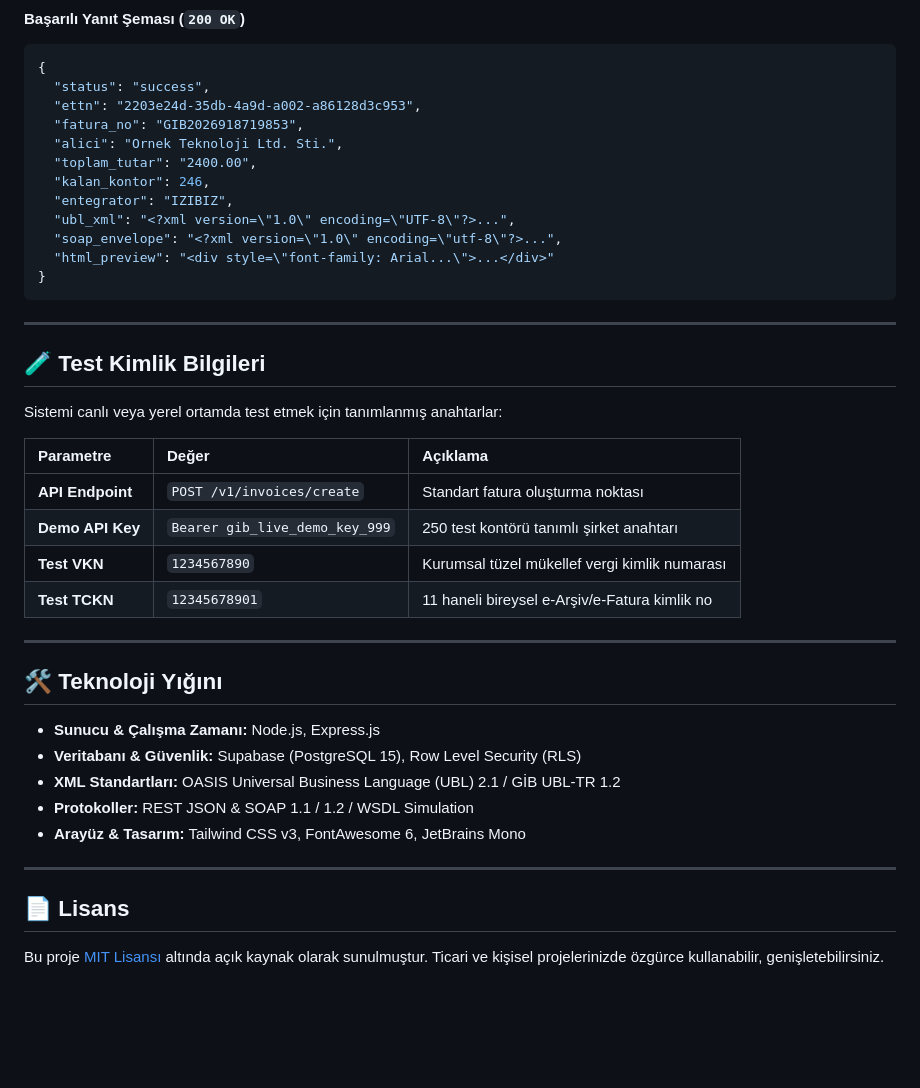
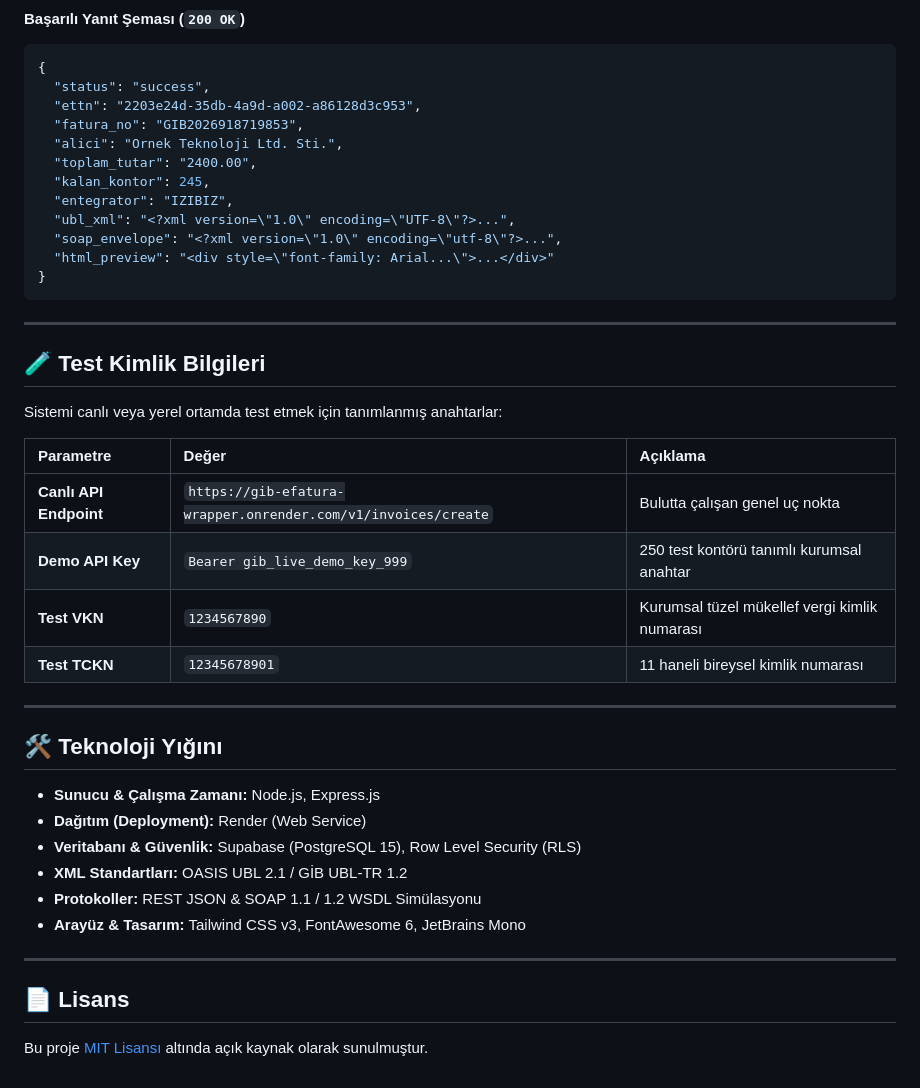
Before and after one commit to Metehanncakr-00/gib-efatura-wrapper, a Markdown page: README.md, the part around one of its changes. GitHub-like rendering; blank space fills up the shorter version.

```diff
--- a/README.md
+++ b/README.md
@@ -135,7 +140,7 @@ curl.exe -X POST http://localhost:3000/v1/invoices/create `
   "fatura_no": "GIB2026918719853",
   "alici": "Ornek Teknoloji Ltd. Sti.",
   "toplam_tutar": "2400.00",
-  "kalan_kontor": 246,
+  "kalan_kontor": 245,
   "entegrator": "IZIBIZ",
   "ubl_xml": "<?xml version=\"1.0\" encoding=\"UTF-8\"?>...",
   "soap_envelope": "<?xml version=\"1.0\" encoding=\"utf-8\"?>...",
@@ -151,23 +156,24 @@ Sistemi canlı veya yerel ortamda test etmek için tanımlanmış anahtarlar:
 
 | Parametre | Değer | Açıklama |
 | :--- | :--- | :--- |
-| **API Endpoint** | `POST /v1/invoices/create` | Standart fatura oluşturma noktası |
-| **Demo API Key** | `Bearer gib_live_demo_key_999` | 250 test kontörü tanımlı şirket anahtarı |
+| **Canlı API Endpoint** | `https://gib-efatura-wrapper.onrender.com/v1/invoices/create` | Bulutta çalışan genel uç nokta |
+| **Demo API Key** | `Bearer gib_live_demo_key_999` | 250 test kontörü tanımlı kurumsal anahtar |
 | **Test VKN** | `1234567890` | Kurumsal tüzel mükellef vergi kimlik numarası |
-| **Test TCKN** | `12345678901` | 11 haneli bireysel e-Arşiv/e-Fatura kimlik no |
+| **Test TCKN** | `12345678901` | 11 haneli bireysel kimlik numarası |
 
 ---
 
 ## 🛠️ Teknoloji Yığını
 
 * **Sunucu & Çalışma Zamanı:** Node.js, Express.js
+* **Dağıtım (Deployment):** Render (Web Service)
 * **Veritabanı & Güvenlik:** Supabase (PostgreSQL 15), Row Level Security (RLS)
-* **XML Standartları:** OASIS Universal Business Language (UBL) 2.1 / GİB UBL-TR 1.2
-* **Protokoller:** REST JSON & SOAP 1.1 / 1.2 / WSDL Simulation
+* **XML Standartları:** OASIS UBL 2.1 / GİB UBL-TR 1.2
+* **Protokoller:** REST JSON & SOAP 1.1 / 1.2 WSDL Simülasyonu
 * **Arayüz & Tasarım:** Tailwind CSS v3, FontAwesome 6, JetBrains Mono
 
 ---
 
 ## 📄 Lisans
 
-Bu proje [MIT Lisansı](LICENSE) altında açık kaynak olarak sunulmuştur. Ticari ve kişisel projelerinizde özgürce kullanabilir, genişletebilirsiniz.
+Bu proje [MIT Lisansı](LICENSE) altında açık kaynak olarak sunulmuştur.
```
Also changed, not shown: other parts of README.md (+54 -49 lines).
